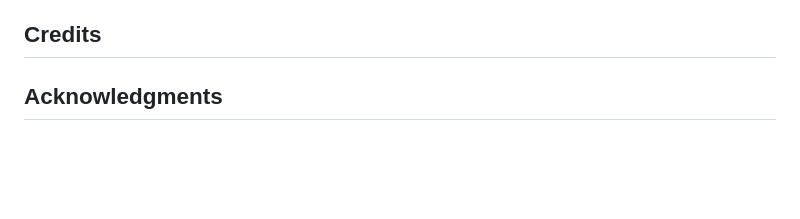
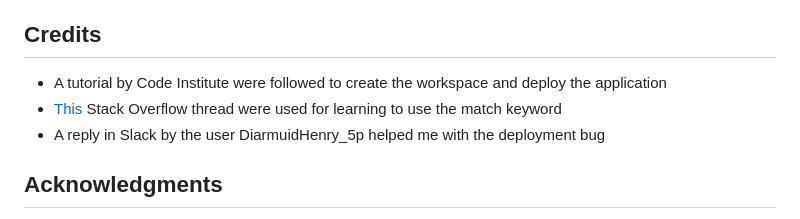
Before and after one commit to mikael-johnsson/the-garage-sale, a Markdown page: README.md, the part around the change. GitHub-like rendering; blank space fills up the shorter version.

Commit message:
add credits section to readme

```diff
--- a/README.md
+++ b/README.md
@@ -149,6 +149,9 @@ These are instructions how to fork the app from Github:
 6. Create workspace via chosen clone way from step 4
 
 ## Credits
+* A tutorial by Code Institute were followed to create the workspace and deploy the application
+* [This](https://stackoverflow.com/questions/60208/replacements-for-switch-statement-in-python) Stack Overflow thread were used for learning to use the match keyword
+* A reply in Slack by the user DiarmuidHenry_5p helped me with the deployment bug
 
 ## Acknowledgments
 Big thank you to my Code Institute mentor Graeme Taylor for insightful tips and encouragement during the development.
```
